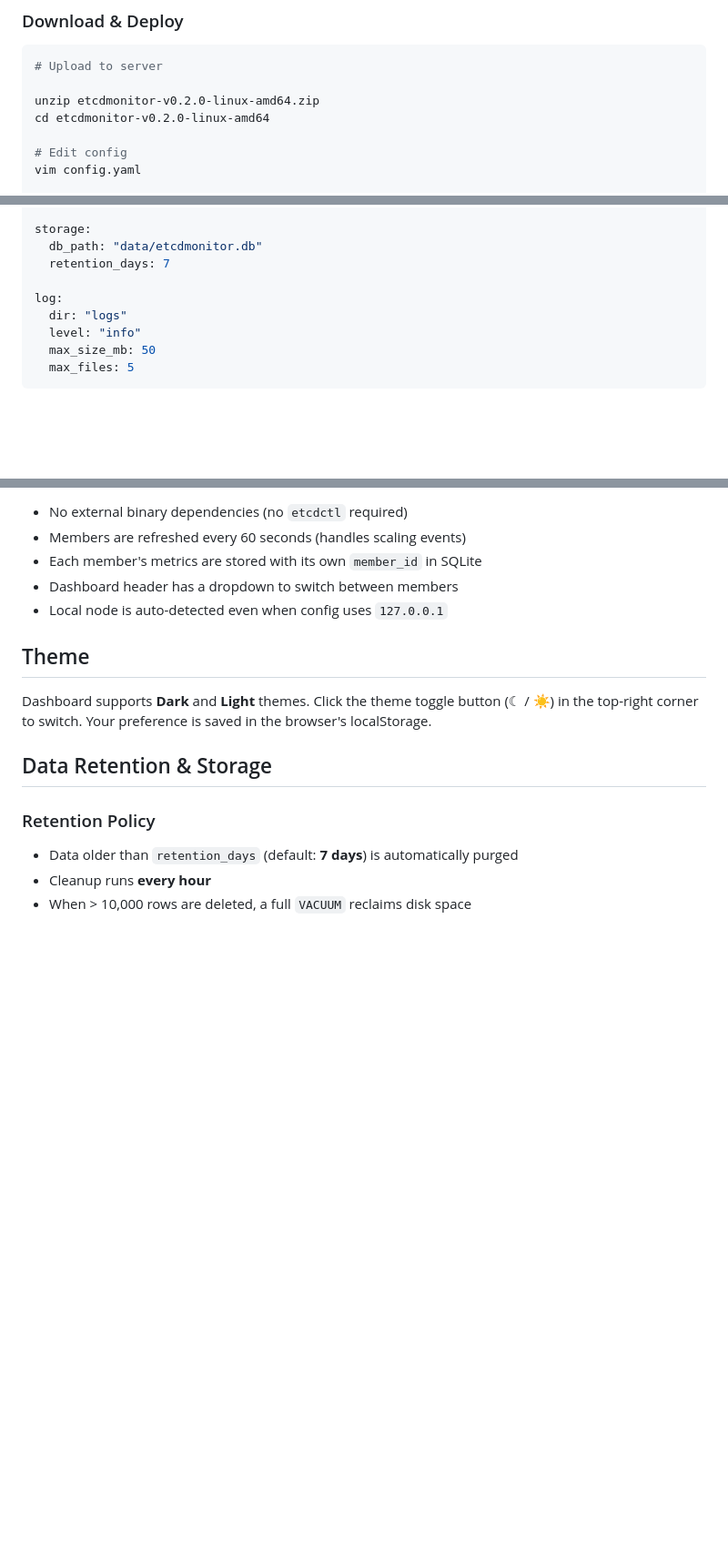
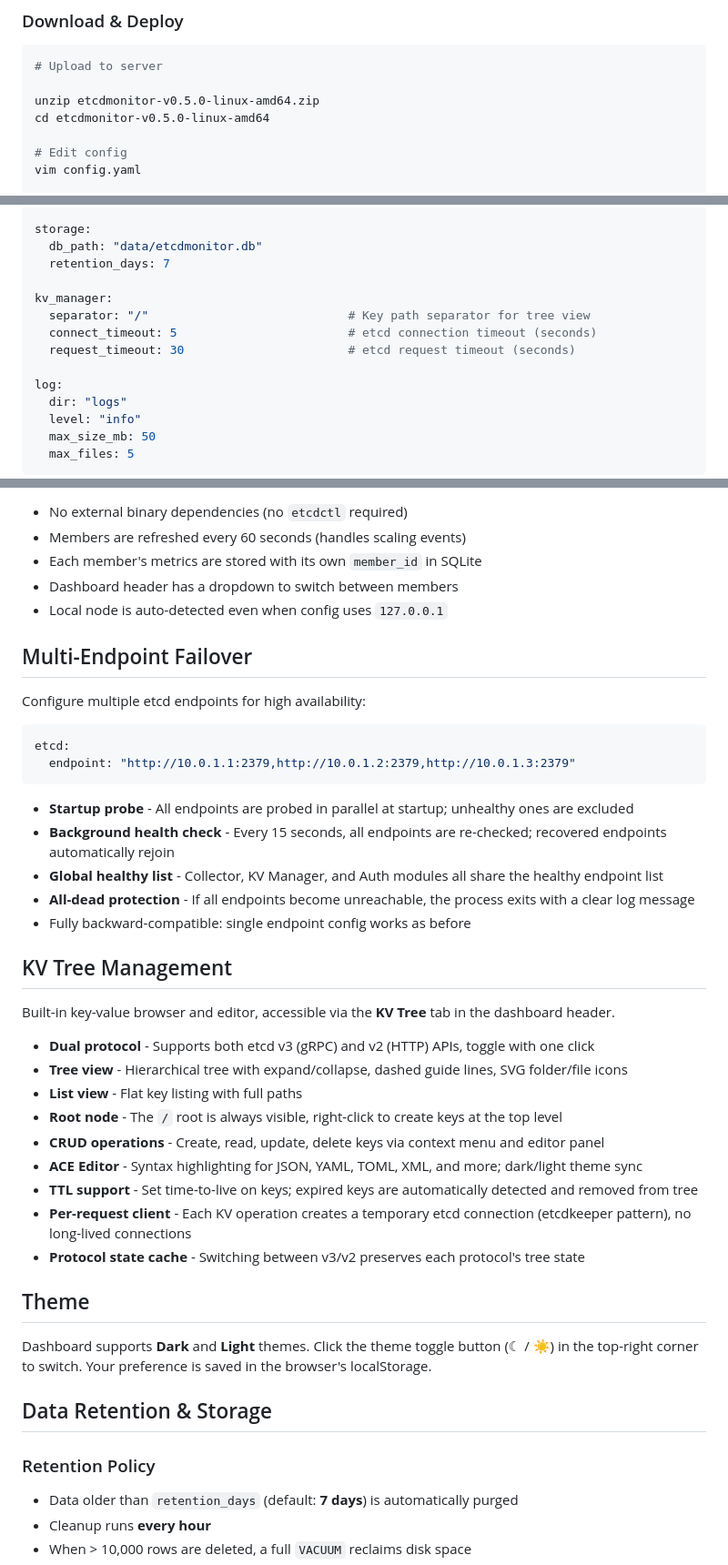
Before and after one commit to domac/etcdmonitor, a Markdown page: README.md, 3 parts joined by grey strips. Shown at 91% size. GitHub-like rendering; blank space fills up the shorter version.

````diff
--- a/README.md
+++ b/README.md
@@ -39,8 +47,8 @@ Single binary. Zero dependencies. No Prometheus. No Grafana.
 ```bash
 # Upload to server
 
-unzip etcdmonitor-v0.2.0-linux-amd64.zip
-cd etcdmonitor-v0.2.0-linux-amd64
+unzip etcdmonitor-v0.5.0-linux-amd64.zip
+cd etcdmonitor-v0.5.0-linux-amd64
 
 # Edit config
 vim config.yaml
@@ -92,6 +100,11 @@ storage:
   db_path: "data/etcdmonitor.db"
   retention_days: 7
 
+kv_manager:
+  separator: "/"                            # Key path separator for tree view
+  connect_timeout: 5                        # etcd connection timeout (seconds)
+  request_timeout: 30                       # etcd request timeout (seconds)
+
 log:
   dir: "logs"
   level: "info"
@@ -220,6 +238,35 @@ etcd Monitor automatically discovers all cluster members via the official etcd v
 - Dashboard header has a dropdown to switch between members
 - Local node is auto-detected even when config uses `127.0.0.1`
 
+## Multi-Endpoint Failover
+
+Configure multiple etcd endpoints for high availability:
+
+```yaml
+etcd:
+  endpoint: "http://10.0.1.1:2379,http://10.0.1.2:2379,http://10.0.1.3:2379"
+```
+
+- **Startup probe** - All endpoints are probed in parallel at startup; unhealthy ones are excluded
+- **Background health check** - Every 15 seconds, all endpoints are re-checked; recovered endpoints automatically rejoin
+- **Global healthy list** - Collector, KV Manager, and Auth modules all share the healthy endpoint list
+- **All-dead protection** - If all endpoints become unreachable, the process exits with a clear log message
+- Fully backward-compatible: single endpoint config works as before
+
+## KV Tree Management
+
+Built-in key-value browser and editor, accessible via the **KV Tree** tab in the dashboard header.
+
+- **Dual protocol** - Supports both etcd v3 (gRPC) and v2 (HTTP) APIs, toggle with one click
+- **Tree view** - Hierarchical tree with expand/collapse, dashed guide lines, SVG folder/file icons
+- **List view** - Flat key listing with full paths
+- **Root node** - The `/` root is always visible, right-click to create keys at the top level
+- **CRUD operations** - Create, read, update, delete keys via context menu and editor panel
+- **ACE Editor** - Syntax highlighting for JSON, YAML, TOML, XML, and more; dark/light theme sync
+- **TTL support** - Set time-to-live on keys; expired keys are automatically detected and removed from tree
+- **Per-request client** - Each KV operation creates a temporary etcd connection (etcdkeeper pattern), no long-lived connections
+- **Protocol state cache** - Switching between v3/v2 preserves each protocol's tree state
+
 ## Theme
 
 Dashboard supports **Dark** and **Light** themes. Click the theme toggle button (☾ / ☀) in the top-right corner to switch. Your preference is saved in the browser's localStorage.
````
Also changed, not shown: other parts of README.md (+66 -21 lines), README_CN.md (added, +442 -0 lines).
